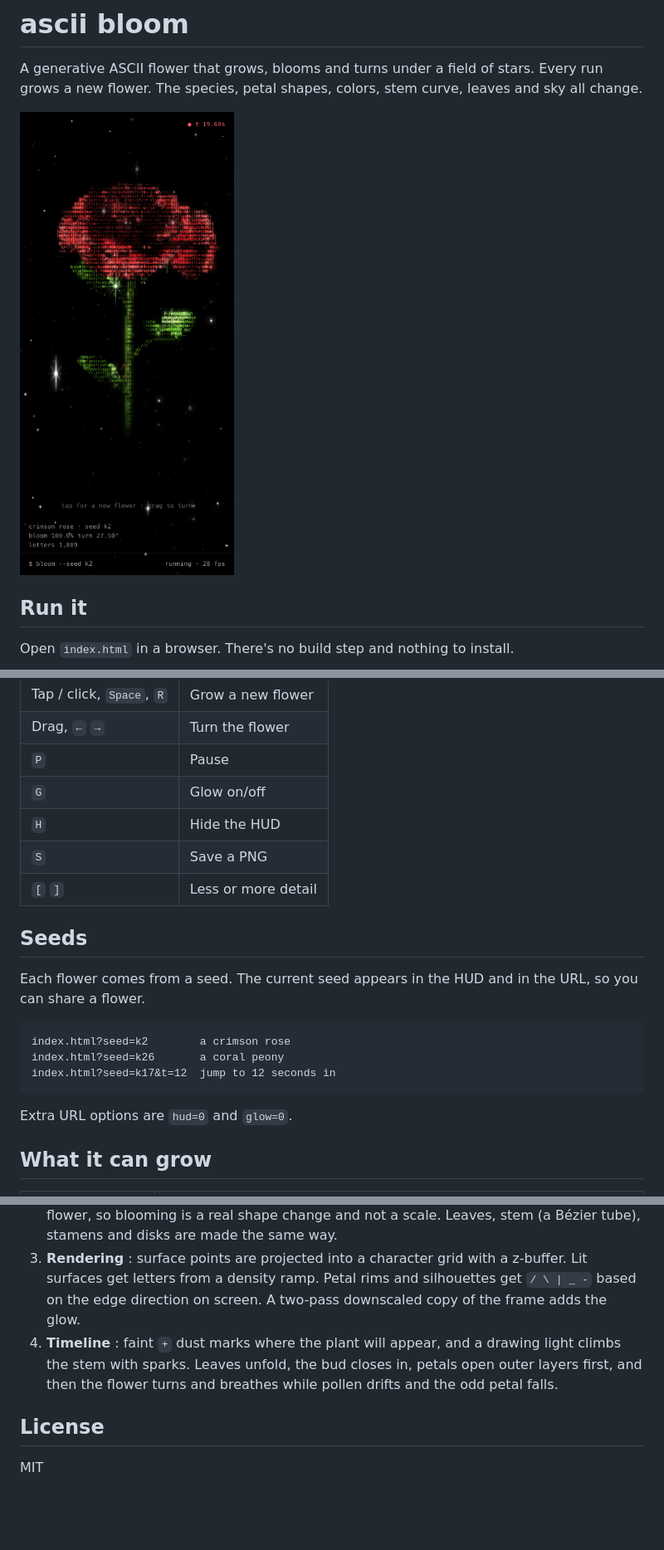
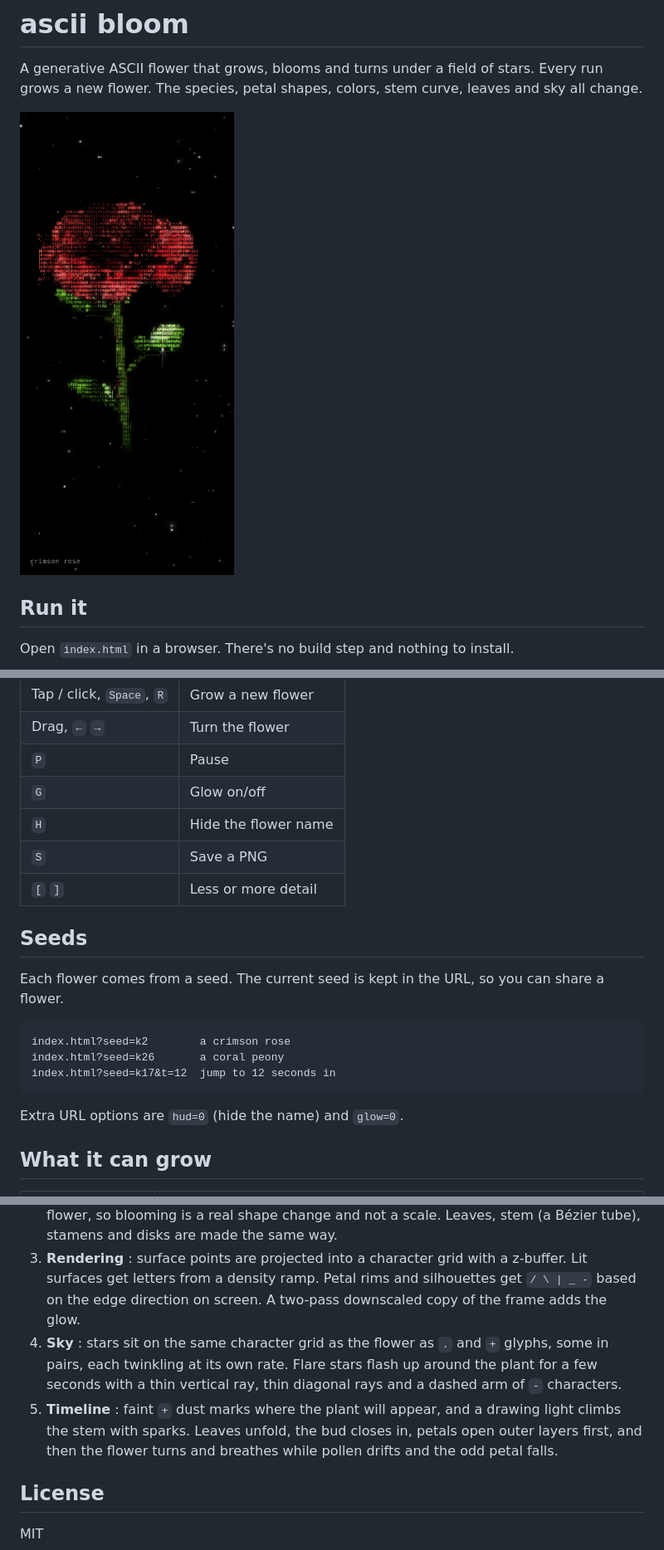
Before and after one commit to Ethereal-Soul-CMD/ASCII-Flower, a Markdown page: README.md, 3 parts joined by grey strips. Shown at 83% size. Rendered like a GitHub page; pictures changed too: preview.png; blank space fills up the shorter version.

Commit message:
Grid-aligned star field, transient flare stars, label-only HUD

````diff
--- a/README.md
+++ b/README.md
@@ -19,13 +19,13 @@ To host it with GitHub Pages, go to **Settings → Pages**, set the source to th
 | Drag, `←` `→` | Turn the flower |
 | `P` | Pause |
 | `G` | Glow on/off |
-| `H` | Hide the HUD |
+| `H` | Hide the flower name |
 | `S` | Save a PNG |
 | `[` `]` | Less or more detail |
 
 ## Seeds
 
-Each flower comes from a seed. The current seed appears in the HUD and in the URL, so you can share a flower.
+Each flower comes from a seed. The current seed is kept in the URL, so you can share a flower.
 
 ```
 index.html?seed=k2        a crimson rose
@@ -33,7 +33,7 @@ index.html?seed=k26       a coral peony
 index.html?seed=k17&t=12  jump to 12 seconds in
 ```
 
-Extra URL options are `hud=0` and `glow=0`.
+Extra URL options are `hud=0` (hide the name) and `glow=0`.
 
 ## What it can grow
 
@@ -55,7 +55,8 @@ Colors come from 16 palette families (crimson, sunset, picotee, stargazer and mo
 1. **Genome** : a seeded RNG builds a description of the plant. This covers the species, petal layers (count, length, width, opening angles, cup, curl, ruffle, tip shape, timing), centers, sepals, leaves, the stem curve, head tilt and the sky.
 2. **Geometry** : on every frame each petal is rebuilt as a parametric surface. The spine is integrated from an angle profile that blends between the closed bud and the open flower, so blooming is a real shape change and not a scale. Leaves, stem (a Bézier tube), stamens and disks are made the same way.
 3. **Rendering** : surface points are projected into a character grid with a z-buffer. Lit surfaces get letters from a density ramp. Petal rims and silhouettes get `/ \ | _ -` based on the edge direction on screen. A two-pass downscaled copy of the frame adds the glow.
-4. **Timeline** : faint `+` dust marks where the plant will appear, and a drawing light climbs the stem with sparks. Leaves unfold, the bud closes in, petals open outer layers first, and then the flower turns and breathes while pollen drifts and the odd petal falls.
+4. **Sky** : stars sit on the same character grid as the flower as `.` and `+` glyphs, some in pairs, each twinkling at its own rate. Flare stars flash up around the plant for a few seconds with a thin vertical ray, thin diagonal rays and a dashed arm of `-` characters.
+5. **Timeline** : faint `+` dust marks where the plant will appear, and a drawing light climbs the stem with sparks. Leaves unfold, the bud closes in, petals open outer layers first, and then the flower turns and breathes while pollen drifts and the odd petal falls.
 
 ## License
 
````
Also changed, not shown: 2 other files.
